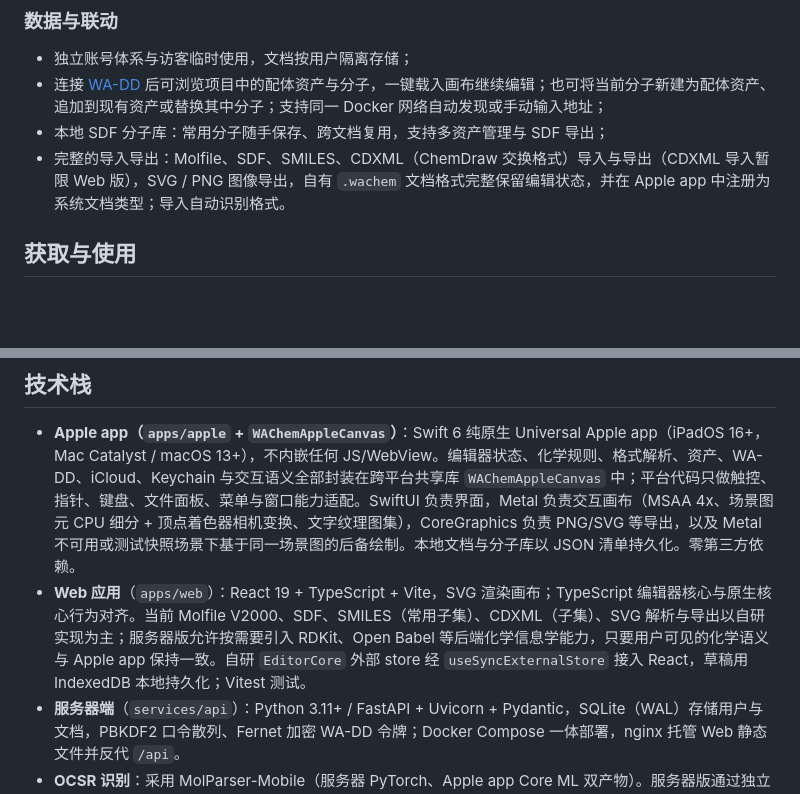
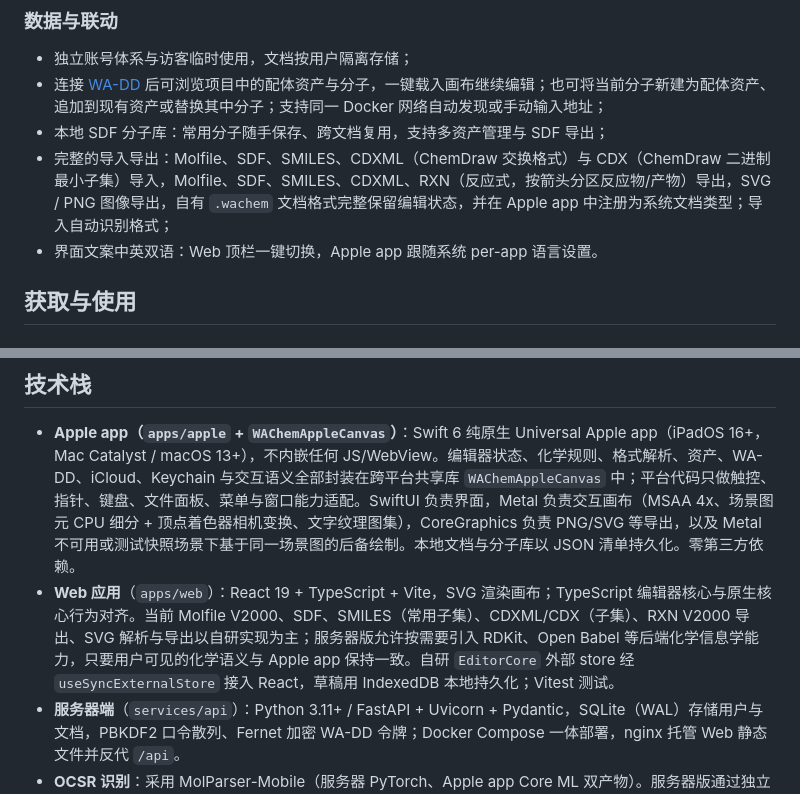
Before and after one commit to huluxiaohuowa/wachem-web, a Markdown page: README.md, 2 parts joined by grey strips. GitHub-like rendering; blank space fills up the shorter version.

Commit message:
docs: sync from wa-chem dec7a66

```diff
--- a/README.md
+++ b/README.md
@@ -39,7 +39,8 @@ WA Chem 在 Mac 与 iPad 上使用同一套原生 Apple 应用、共享同一套
 - 独立账号体系与访客临时使用，文档按用户隔离存储；
 - 连接 [WA-DD](https://wa-dd.fuluwa.top) 后可浏览项目中的配体资产与分子，一键载入画布继续编辑；也可将当前分子新建为配体资产、追加到现有资产或替换其中分子；支持同一 Docker 网络自动发现或手动输入地址；
 - 本地 SDF 分子库：常用分子随手保存、跨文档复用，支持多资产管理与 SDF 导出；
-- 完整的导入导出：Molfile、SDF、SMILES、CDXML（ChemDraw 交换格式）导入与导出（CDXML 导入暂限 Web 版），SVG / PNG 图像导出，自有 `.wachem` 文档格式完整保留编辑状态，并在 Apple app 中注册为系统文档类型；导入自动识别格式。
+- 完整的导入导出：Molfile、SDF、SMILES、CDXML（ChemDraw 交换格式）与 CDX（ChemDraw 二进制最小子集）导入，Molfile、SDF、SMILES、CDXML、RXN（反应式，按箭头分区反应物/产物）导出，SVG / PNG 图像导出，自有 `.wachem` 文档格式完整保留编辑状态，并在 Apple app 中注册为系统文档类型；导入自动识别格式；
+- 界面文案中英双语：Web 顶栏一键切换，Apple app 跟随系统 per-app 语言设置。
 
 ## 获取与使用
 
@@ -74,7 +75,7 @@ Apple app 与 Web 版是两条运行线，但用户可见的化学绘制、资
 ## 技术栈
 
 - **Apple app（`apps/apple` + `WAChemAppleCanvas`）**：Swift 6 纯原生 Universal Apple app（iPadOS 16+，Mac Catalyst / macOS 13+），不内嵌任何 JS/WebView。编辑器状态、化学规则、格式解析、资产、WA-DD、iCloud、Keychain 与交互语义全部封装在跨平台共享库 `WAChemAppleCanvas` 中；平台代码只做触控、指针、键盘、文件面板、菜单与窗口能力适配。SwiftUI 负责界面，Metal 负责交互画布（MSAA 4x、场景图元 CPU 细分 + 顶点着色器相机变换、文字纹理图集），CoreGraphics 负责 PNG/SVG 等导出，以及 Metal 不可用或测试快照场景下基于同一场景图的后备绘制。本地文档与分子库以 JSON 清单持久化。零第三方依赖。
-- **Web 应用**（`apps/web`）：React 19 + TypeScript + Vite，SVG 渲染画布；TypeScript 编辑器核心与原生核心行为对齐。当前 Molfile V2000、SDF、SMILES（常用子集）、CDXML（子集）、SVG 解析与导出以自研实现为主；服务器版允许按需要引入 RDKit、Open Babel 等后端化学信息学能力，只要用户可见的化学语义与 Apple app 保持一致。自研 `EditorCore` 外部 store 经 `useSyncExternalStore` 接入 React，草稿用 IndexedDB 本地持久化；Vitest 测试。
+- **Web 应用**（`apps/web`）：React 19 + TypeScript + Vite，SVG 渲染画布；TypeScript 编辑器核心与原生核心行为对齐。当前 Molfile V2000、SDF、SMILES（常用子集）、CDXML/CDX（子集）、RXN V2000 导出、SVG 解析与导出以自研实现为主；服务器版允许按需要引入 RDKit、Open Babel 等后端化学信息学能力，只要用户可见的化学语义与 Apple app 保持一致。自研 `EditorCore` 外部 store 经 `useSyncExternalStore` 接入 React，草稿用 IndexedDB 本地持久化；Vitest 测试。
 - **服务器端**（`services/api`）：Python 3.11+ / FastAPI + Uvicorn + Pydantic，SQLite（WAL）存储用户与文档，PBKDF2 口令散列、Fernet 加密 WA-DD 令牌；Docker Compose 一体部署，nginx 托管 Web 静态文件并反代 `/api`。
 - **OCSR 识别**：采用 MolParser-Mobile（服务器 PyTorch、Apple app Core ML 双产物）。服务器版通过独立 `wa-chem-ocsr` worker 读取 `MODEL_HUB_SHARED_MODELS_PATH` 下的 ModelScope 模型；也可在构建 worker 镜像时设置 `WA_CHEM_OCSR_BUNDLE_MODEL=true` 下载并校验模型，不把权重打进普通 API 镜像。worker 镜像按硬件提供 `amd` / `arm` / `l4t` / `thor` 等 profile，各分 CPU 与 CUDA 变体；Apple 端 Core ML 产物经 `scripts/sync_apple_ocsr_model.sh` 校验同步为 app 资源。默认 PyTorch 模型包由内置 MolParser-Mobile runner 执行，其他模型包可通过 [OCSR 模型包合同](docs/ocsr-model-contract.md) 声明 runner；API 和 Web 只代理统一识别协议。VOS/Web 的模型下载与同步复用通用 Model Hub 管理方式；Apple app 使用同版本 Core ML 产物作为 app 资源打包，并保留 manifest/version 校验。
 
```
Also changed, not shown: docs/DEVELOPMENT.md (+6 -5 lines), docs/chemdraw-parity.md (+5 -2 lines).
